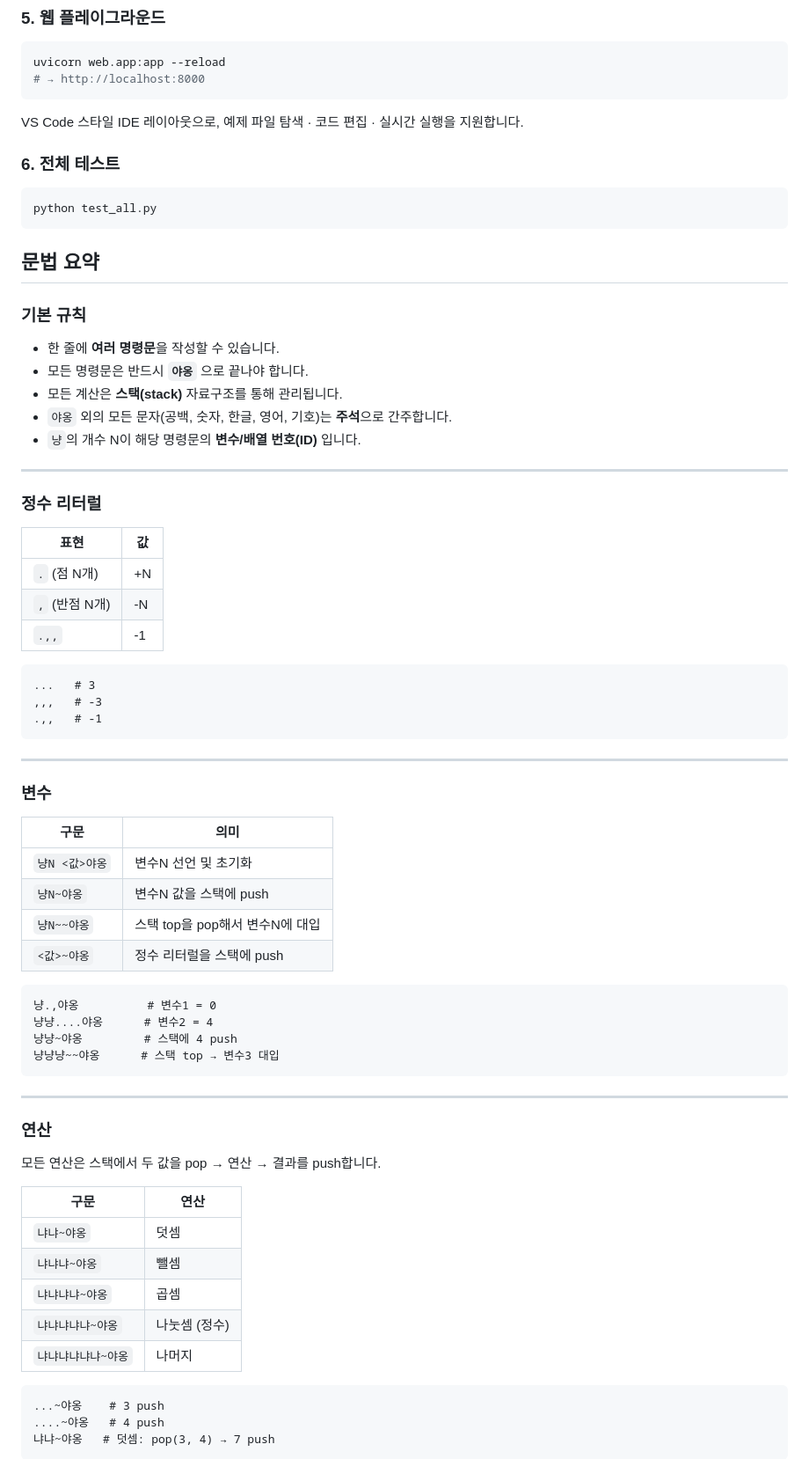
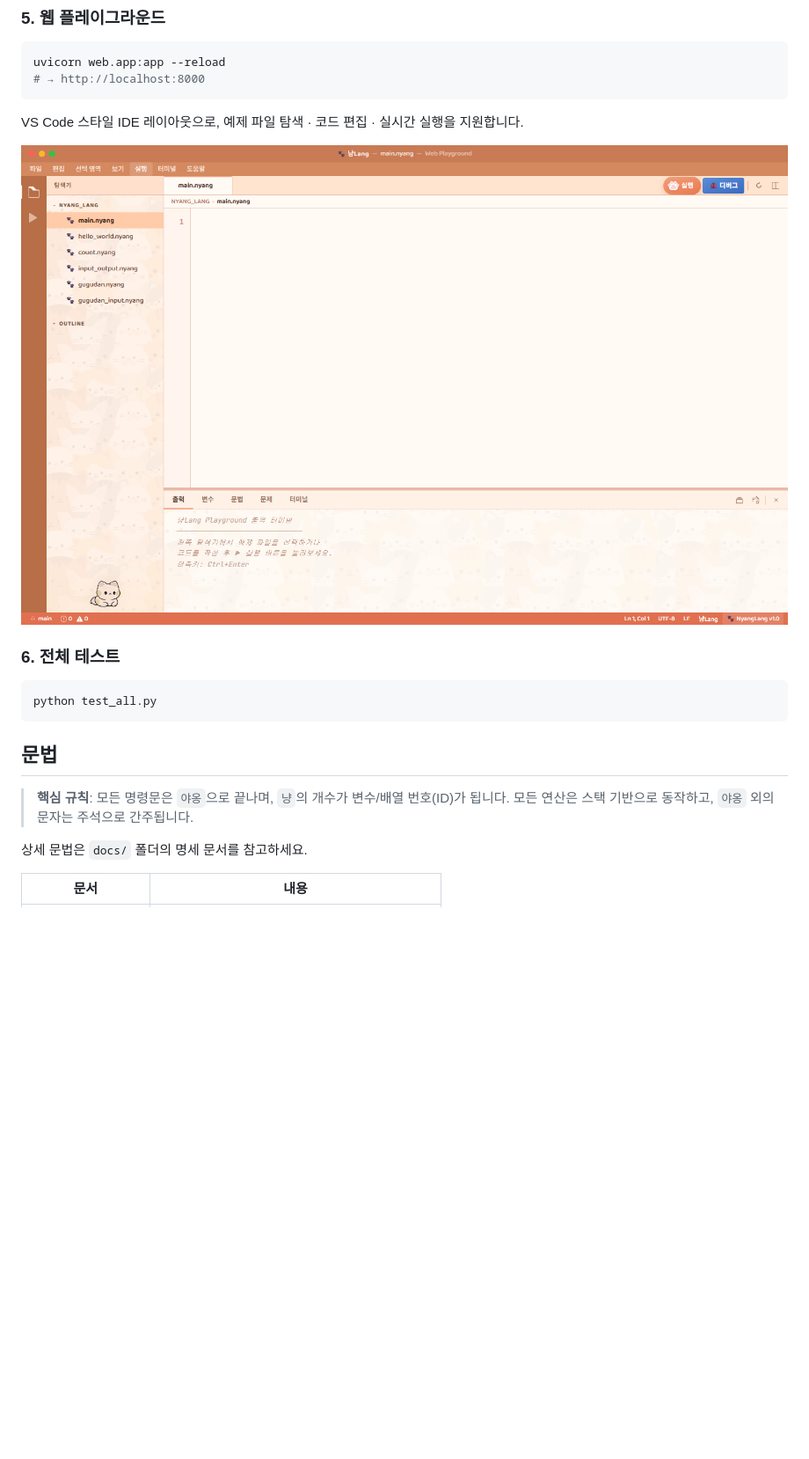
Before and after one commit to hmy7788/NyangLang, a Markdown page: README.md, the part around one of its changes. Shown at 88% size. Rendered like a GitHub page; pictures changed too: docs/playground.png (added); blank space fills up the shorter version.

````diff
--- a/README.md
+++ b/README.md
@@ -118,6 +124,8 @@ uvicorn web.app:app --reload
 
 VS Code 스타일 IDE 레이아웃으로, 예제 파일 탐색 · 코드 편집 · 실시간 실행을 지원합니다.
 
+![NyangLang 웹 플레이그라운드](docs/playground.png)
+
 ### 6. 전체 테스트
 
 ```bash
@@ -125,67 +133,11 @@ python test_all.py
 ```
 
 
-## 문법 요약
+## 문법
 
-### 기본 규칙
+> **핵심 규칙**: 모든 명령문은 `야옹`으로 끝나며, `냥`의 개수가 변수/배열 번호(ID)가 됩니다. 모든 연산은 스택 기반으로 동작하고, `야옹` 외의 문자는 주석으로 간주됩니다.
 
-- 한 줄에 **여러 명령문**을 작성할 수 있습니다.
-- 모든 명령문은 반드시 **`야옹`** 으로 끝나야 합니다.
-- 모든 계산은 **스택(stack)** 자료구조를 통해 관리됩니다.
-- `야옹` 외의 모든 문자(공백, 숫자, 한글, 영어, 기호)는 **주석**으로 간주합니다.
-- `냥`의 개수 N이 해당 명령문의 **변수/배열 번호(ID)** 입니다.
+상세 문법은 `docs/` 폴더의 명세 문서를 참고하세요.
 
----
-
-### 정수 리터럴
-
-| 표현 | 값 |
-|------|-----|
-| `.` (점 N개) | +N |
-| `,` (반점 N개) | -N |
-| `.,,` | -1 |
-
-```
-...   # 3
-,,,   # -3
-.,,   # -1
-```
-
----
-
-### 변수
-
-| 구문 | 의미 |
+| 문서 | 내용 |
 |------|------|
-| `냥N <값>야옹` | 변수N 선언 및 초기화 |
-| `냥N~야옹` | 변수N 값을 스택에 push |
-| `냥N~~야옹` | 스택 top을 pop해서 변수N에 대입 |
-| `<값>~야옹` | 정수 리터럴을 스택에 push |
-
-```
-냥.,야옹          # 변수1 = 0
-냥냥....야옹      # 변수2 = 4
-냥냥~야옹         # 스택에 4 push
-냥냥냥~~야옹      # 스택 top → 변수3 대입
-```
-
----
-
-### 연산
-
-모든 연산은 스택에서 두 값을 pop → 연산 → 결과를 push합니다.
-
-| 구문 | 연산 |
-|------|------|
-| `냐냐~야옹` | 덧셈 |
-| `냐냐냐~야옹` | 뺄셈 |
-| `냐냐냐냐~야옹` | 곱셈 |
-| `냐냐냐냐냐~야옹` | 나눗셈 (정수) |
-| `냐냐냐냐냐냐~야옹` | 나머지 |
-
-```
-...~야옹    # 3 push
-....~야옹   # 4 push
-냐냐~야옹   # 덧셈: pop(3, 4) → 7 push
-```
-
````
Also changed, not shown: other parts of README.md (+30 -79 lines), docs/01_사용자 입출력 문법.md (+13 -23 lines), docs/03_배열.md (+4 -4 lines), 8 other files.
